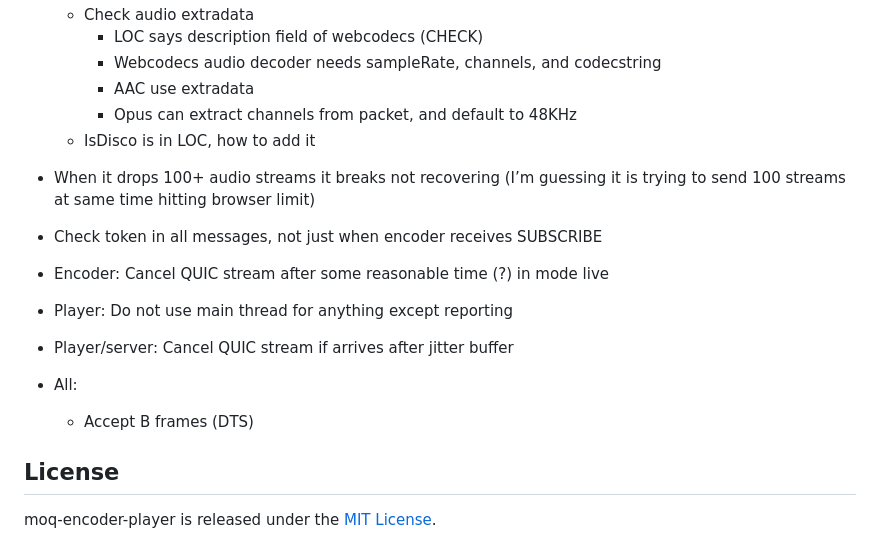
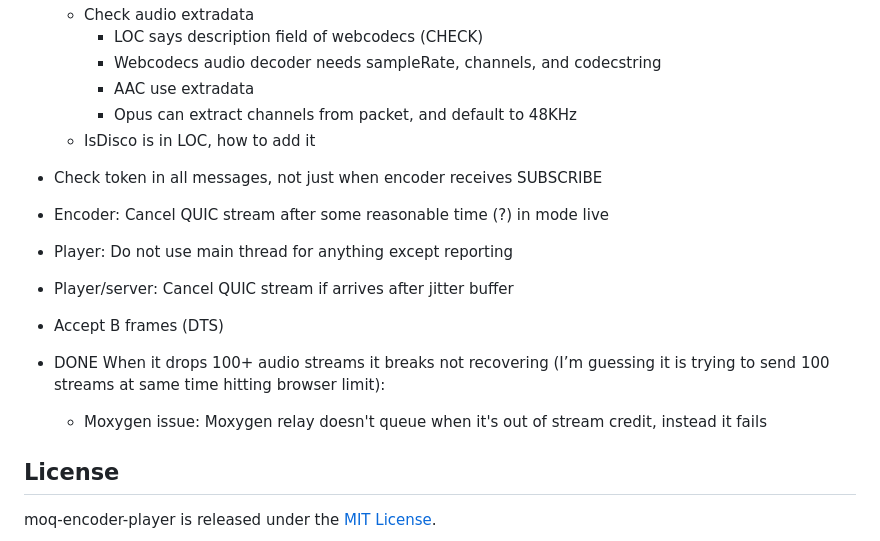
Before and after one commit to facebookexperimental/moq-encoder-player, a Markdown page: README.md, the part around the change. Rendered like a GitHub page.

Commit message:
Updated TODOs

```diff
--- a/README.md
+++ b/README.md
@@ -470,13 +470,22 @@ You should see same UI that is shown in testing section above
     - Opus can extract channels from packet, and default to 48KHz
   - IsDisco is in LOC, how to add it
 
-- When it drops 100+ audio streams it breaks not recovering (I’m guessing it is trying to send 100 streams at same time hitting browser limit)
+
 - Check token in all messages, not just when encoder receives SUBSCRIBE
+
+
 - Encoder: Cancel QUIC stream after some reasonable time (?) in mode live
+
+
 - Player: Do not use main thread for anything except reporting
 - Player/server: Cancel QUIC stream if arrives after jitter buffer
-- All:
-  - Accept B frames (DTS)
+
+
+- Accept B frames (DTS)
+
+
+- DONE When it drops 100+ audio streams it breaks not recovering (I’m guessing it is trying to send 100 streams at same time hitting browser limit):
+  - Moxygen issue: Moxygen relay doesn't queue when it's out of stream credit, instead it fails
 
 
 ## License
```
